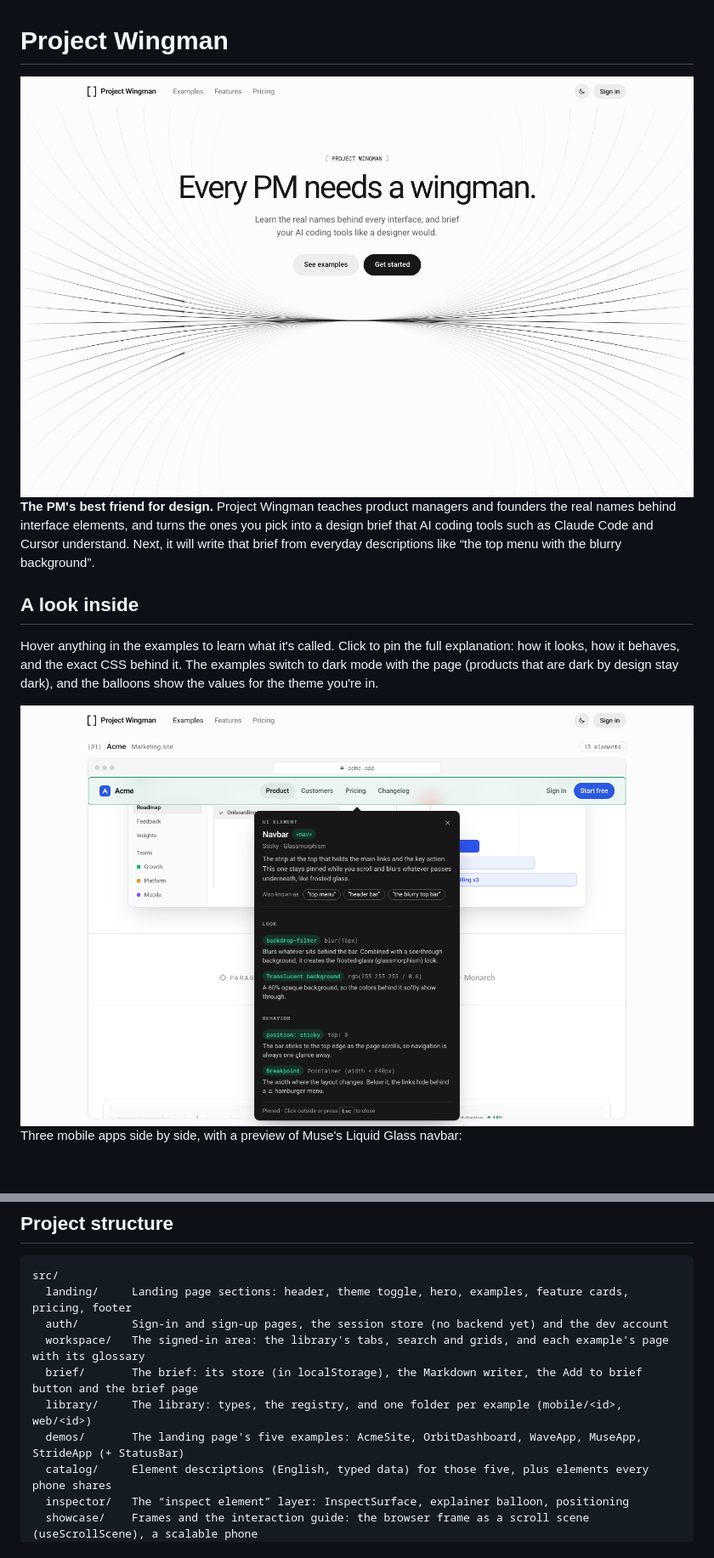
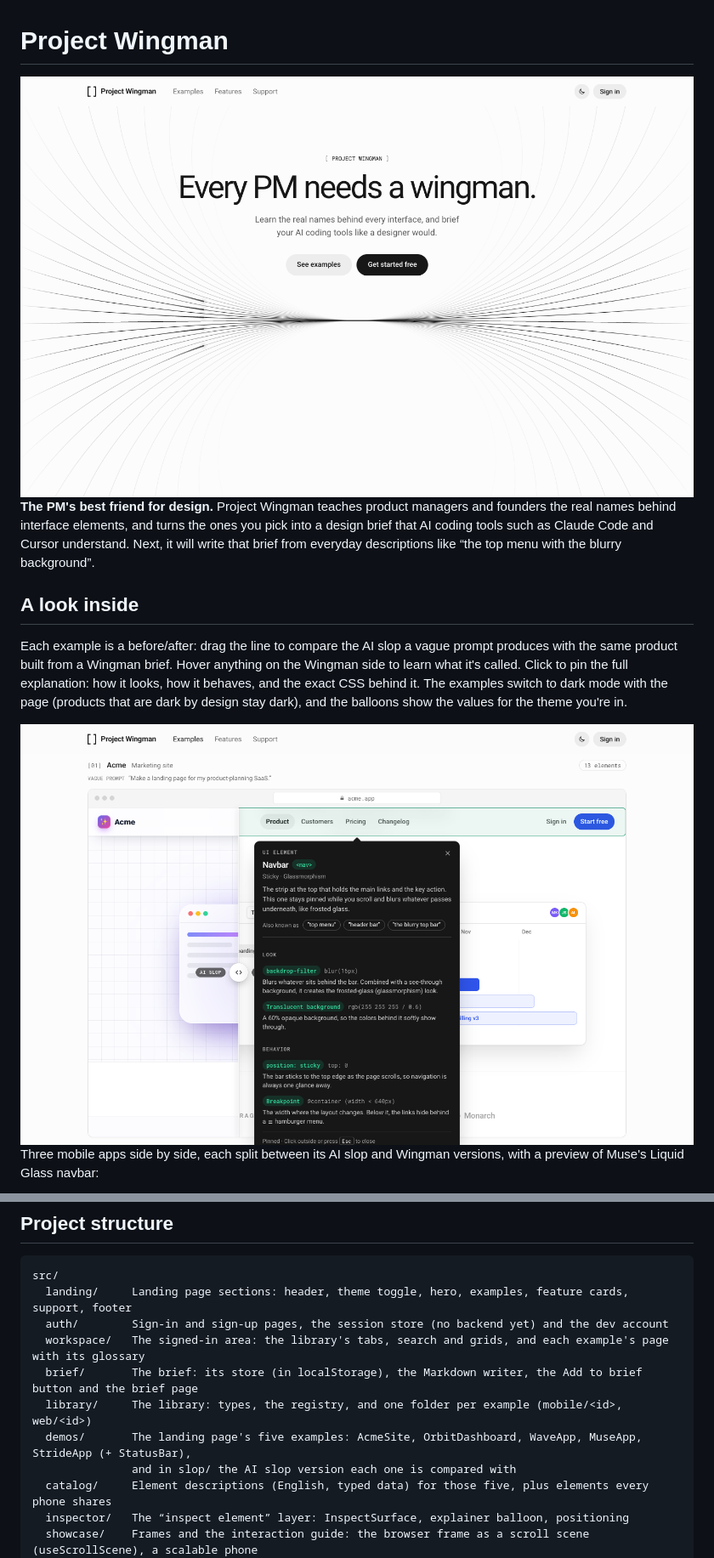
Before and after one commit to fmcsr/Project-Wingman, a Markdown page: README.md, 2 parts joined by grey strips. Shown at 85% size. GitHub-like rendering; pictures changed too: docs/screenshots/hero-light.png, docs/screenshots/inspect-light.png; blank space fills up the shorter version.

````diff
--- a/README.md
+++ b/README.md
@@ -11,9 +11,10 @@ understand. Next, it will write that brief from everyday descriptions like “th
 
 ## A look inside
 
-Hover anything in the examples to learn what it's called. Click to pin the full explanation: how it looks, how it
-behaves, and the exact CSS behind it. The examples switch to dark mode with the page (products that are dark by design
-stay dark), and the balloons show the values for the theme you're in.
+Each example is a before/after: drag the line to compare the AI slop a vague prompt produces with the same product
+built from a Wingman brief. Hover anything on the Wingman side to learn what it's called. Click to pin the full
+explanation: how it looks, how it behaves, and the exact CSS behind it. The examples switch to dark mode with the page
+(products that are dark by design stay dark), and the balloons show the values for the theme you're in.
 
 <picture>
   <source media="(prefers-color-scheme: dark)" srcset="docs/screenshots/inspect-dark.png">
@@ -21,6 +22,7 @@ stay dark), and the balloons show the values for the theme you're in.
 </picture>
 
-Three mobile apps side by side, with a preview of Muse's Liquid Glass navbar:
+Three mobile apps side by side, each split between its AI slop and Wingman versions, with a preview of Muse's Liquid
+Glass navbar:
 
 <picture>
   <source media="(prefers-color-scheme: dark)" srcset="docs/screenshots/phones-dark.png">
@@ -86,12 +93,13 @@ setting (light or dark) and can be switched from the header. All visual decision
 
 ```
 src/
-  landing/     Landing page sections: header, theme toggle, hero, examples, feature cards, pricing, footer
+  landing/     Landing page sections: header, theme toggle, hero, examples, feature cards, support, footer
   auth/        Sign-in and sign-up pages, the session store (no backend yet) and the dev account
   workspace/   The signed-in area: the library's tabs, search and grids, and each example's page with its glossary
   brief/       The brief: its store (in localStorage), the Markdown writer, the Add to brief button and the brief page
   library/     The library: types, the registry, and one folder per example (mobile/<id>, web/<id>)
-  demos/       The landing page's five examples: AcmeSite, OrbitDashboard, WaveApp, MuseApp, StrideApp (+ StatusBar)
+  demos/       The landing page's five examples: AcmeSite, OrbitDashboard, WaveApp, MuseApp, StrideApp (+ StatusBar),
+               and in slop/ the AI slop version each one is compared with
   catalog/     Element descriptions (English, typed data) for those five, plus elements every phone shares
   inspector/   The “inspect element” layer: InspectSurface, explainer balloon, positioning
   showcase/    Frames and the interaction guide: the browser frame as a scroll scene (useScrollScene), a scalable phone
````
Also changed, not shown: other parts of README.md (+12 -7 lines), DESIGN.md (+26 -19 lines), docs/screenshots/hero-dark.png, docs/screenshots/inspect-dark.png, docs/screenshots/phones-dark.png, docs/screenshots/phones-light.png.
